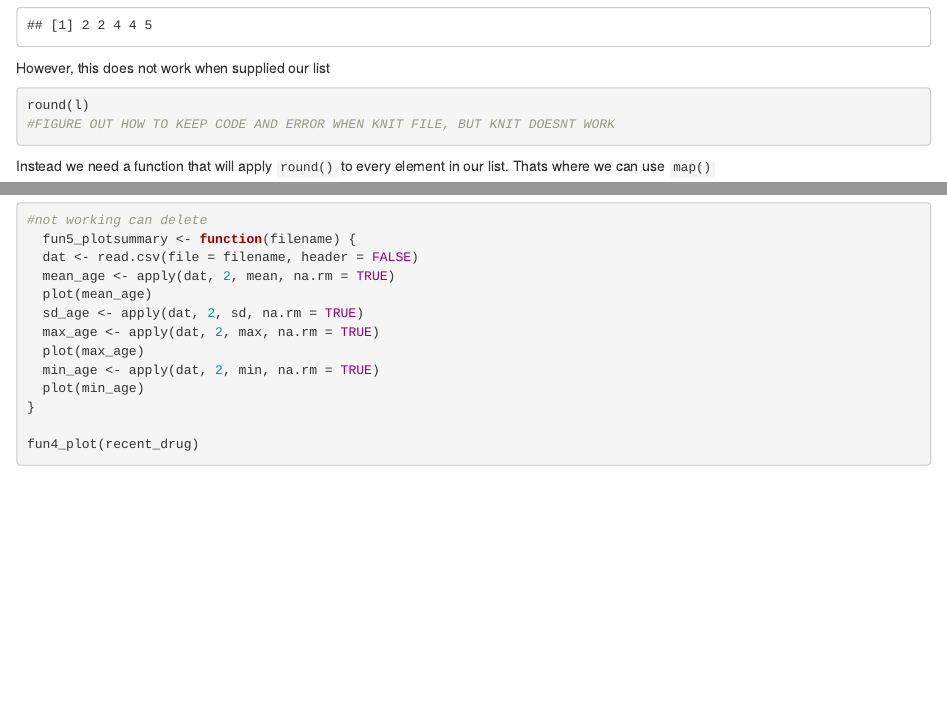
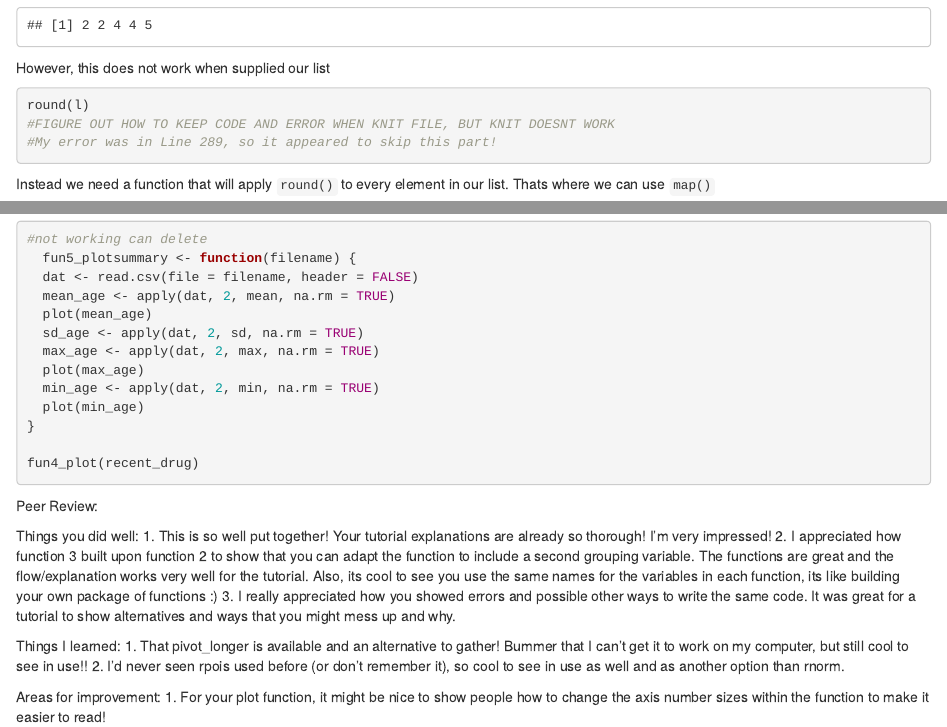
Before and after one commit to shainatrevino/Functional-Programming-Final, an R Markdown document (final-project.Rmd): the page in a window 1100 px wide, from 1200 px down, and a second part further down, joined at a grey line. Rendered offline with R 4.5, knitr and Pandoc, with nearby package versions; code that draws random numbers runs with fixed seeds of ours; some code elsewhere in the file could not run offline.

Commit message:
Peer review!

````diff
--- a/final-project.Rmd
+++ b/final-project.Rmd
@@ -70,6 +70,7 @@ However, this does not work when supplied our list
 ```{r error-code, eval = FALSE}
 round(l)
 #FIGURE OUT HOW TO KEEP CODE AND ERROR WHEN KNIT FILE, BUT KNIT DOESNT WORK
+#My error was in Line 289, so it appeared to skip this part!
 ```
 
 Instead we need a function that will apply `round()` to every element in our list. Thats where we can use `map()`
@@ -351,7 +353,7 @@ by_year_drug <- d_long %>%
 
 ## Functions
 
-Function2: Summarize Mean, SD, Min, and Max using by a Group_By Variabe
+Function2: Summarize Mean, SD, Min, and Max using by a Group_By Variable
 
 Now let's take the age function we have just created (evaluating whether age of first marijuana use was before or after the age of 18) and use it as a grouping variable to examine the mean, standard deviation, and min/max values for the age of first use variable in the "recent_drug,csv" data set.
 1) first we name the data set, the outcome variable, and the grouping variable. We will use these to call up this info when applying the completed function.
@@ -443,3 +445,17 @@ To plot the summary data for our age of first use variables (age_marijuan, age_m
 
 fun4_plot(recent_drug)
 ```
+
+Peer Review:
+
+Things you did well:
+1. This is so well put together! Your tutorial explanations are already so thorough! I'm very impressed!
+2. I appreciated how function 3 built upon function 2 to show that you can adapt the function to include a second grouping variable. The functions are great and the flow/explanation works very well for the tutorial. Also, its cool to see you use the same names for the variables in each function, its like building your own package of functions :)
+3. I really appreciated how you showed errors and possible other ways to write the same code. It was great for a tutorial to show alternatives and ways that you might mess up and why.
+
+Things I learned:
+1. That pivot_longer is available and an alternative to gather! Bummer that I can't get it to work on my computer, but still cool to see in use!!
+2. I'd never seen rpois used before (or don't remember it), so cool to see in use as well and as another option than rnorm.
+
+Areas for improvement:
+1. For your plot function, it might be nice to show people how to change the axis number sizes within the function to make it easier to read!
````
Also changed, not shown: final-project.Rmd (7 more changed lines).
